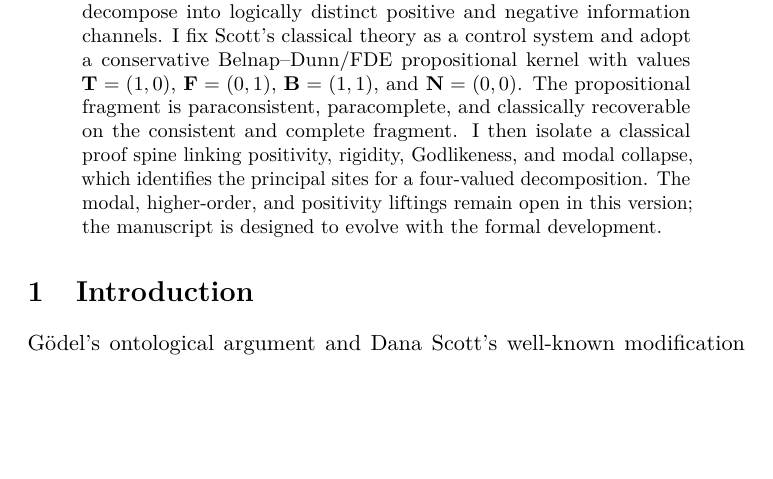
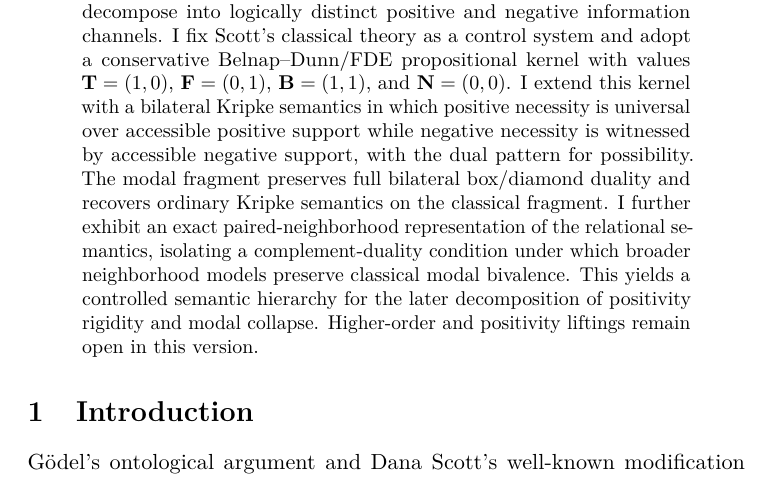
Before and after one commit to cr4bbz/goedel-4pel, a LaTeX paper (paper/main.tex): part of page 1 of 12, cut so that both start at the same text, the shorter picture padded with empty space. Compiled offline with pdfLaTeX.

Commit message:
paper: advance manuscript to Gate 2 version

```diff
--- a/paper/main.tex
+++ b/paper/main.tex
@@ -35,13 +35,13 @@
 
 \title{Decomposing Modal Collapse:\\A Four-Valued Analysis of G\"odel--Scott Positivity}
 \author{Julian Voigt}
-\date{Working manuscript, version 0.1}
+\date{Working manuscript, version 0.2}
 
 \begin{document}
 \maketitle
 
 \begin{abstract}
-I study the inferential architecture of the G\"odel--Scott ontological theory under a bilateral four-valued semantics that admits both inconsistent and incomplete information. The aim is not to strengthen the ontological conclusion, but to determine whether classically unitary principles, in particular positivity rigidity and modal collapse, decompose into logically distinct positive and negative information channels. I fix Scott's classical theory as a control system and adopt a conservative Belnap--Dunn/FDE propositional kernel with values \(\True=(1,0)\), \(\False=(0,1)\), \(\Both=(1,1)\), and \(\Neither=(0,0)\). The propositional fragment is paraconsistent, paracomplete, and classically recoverable on the consistent and complete fragment. I then isolate a classical proof spine linking positivity, rigidity, Godlikeness, and modal collapse, which identifies the principal sites for a four-valued decomposition. The modal, higher-order, and positivity liftings remain open in this version; the manuscript is designed to evolve with the formal development.
+I study the inferential architecture of the G\"odel--Scott ontological theory under a bilateral four-valued semantics that admits both inconsistent and incomplete information. The aim is not to strengthen the ontological conclusion, but to determine whether classically unitary principles, in particular positivity rigidity and modal collapse, decompose into logically distinct positive and negative information channels. I fix Scott's classical theory as a control system and adopt a conservative Belnap--Dunn/FDE propositional kernel with values \(\True=(1,0)\), \(\False=(0,1)\), \(\Both=(1,1)\), and \(\Neither=(0,0)\). I extend this kernel with a bilateral Kripke semantics in which positive necessity is universal over accessible positive support while negative necessity is witnessed by accessible negative support, with the dual pattern for possibility. The modal fragment preserves full bilateral box/diamond duality and recovers ordinary Kripke semantics on the classical fragment. I further exhibit an exact paired-neighborhood representation of the relational semantics, isolating a complement-duality condition under which broader neighborhood models preserve classical modal bivalence. This yields a controlled semantic hierarchy for the later decomposition of positivity rigidity and modal collapse. Higher-order and positivity liftings remain open in this version.
 \end{abstract}
 
 \input{sections/01_introduction}
```
